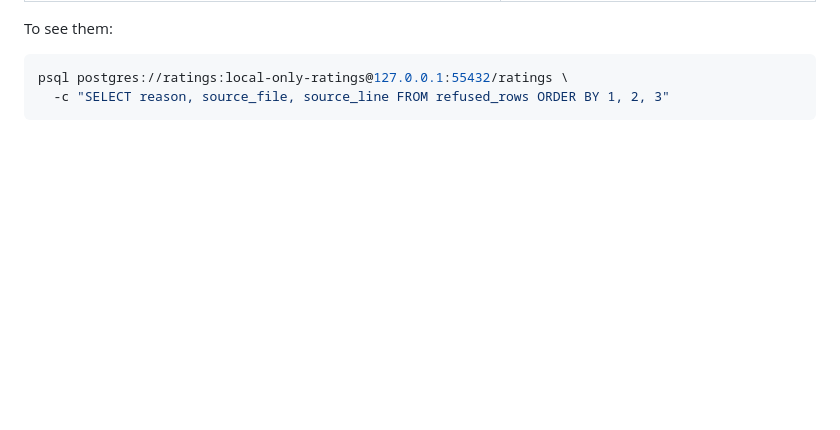
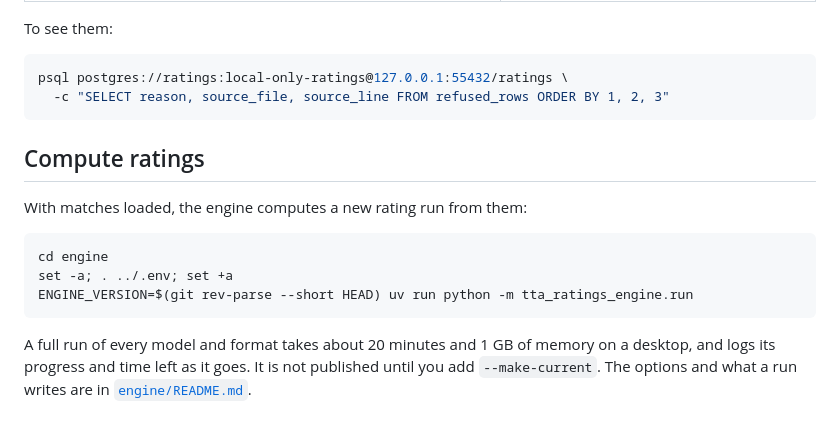
Before and after one commit to ttacommunity/ttacommunity, a Markdown page: README.md, the part around the change. GitHub-like rendering; blank space fills up the shorter version.

Commit message:
Document running the engine and its tests

````diff
--- a/README.md
+++ b/README.md
@@ -122,3 +122,18 @@ To see them:
 psql postgres://ratings:local-only-ratings@127.0.0.1:55432/ratings \
   -c "SELECT reason, source_file, source_line FROM refused_rows ORDER BY 1, 2, 3"
 ```
+
+## Compute ratings
+
+With matches loaded, the engine computes a new rating run from them:
+
+```bash
+cd engine
+set -a; . ../.env; set +a
+ENGINE_VERSION=$(git rev-parse --short HEAD) uv run python -m tta_ratings_engine.run
+```
+
+A full run of every model and format takes about 20 minutes and 1 GB of
+memory on a desktop, and logs its progress and time left as it goes. It is
+not published until you add `--make-current`. The options and
+what a run writes are in [`engine/README.md`](engine/README.md).
````
Also changed, not shown: engine/README.md (+7 -2 lines).
